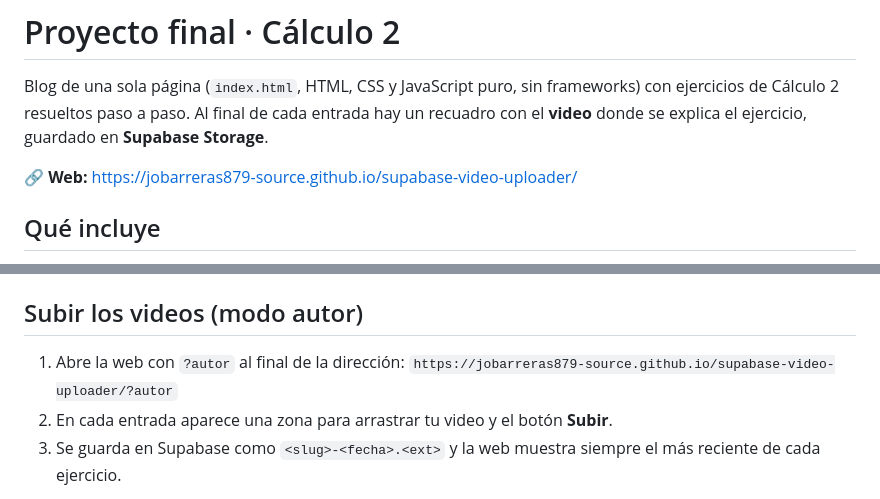
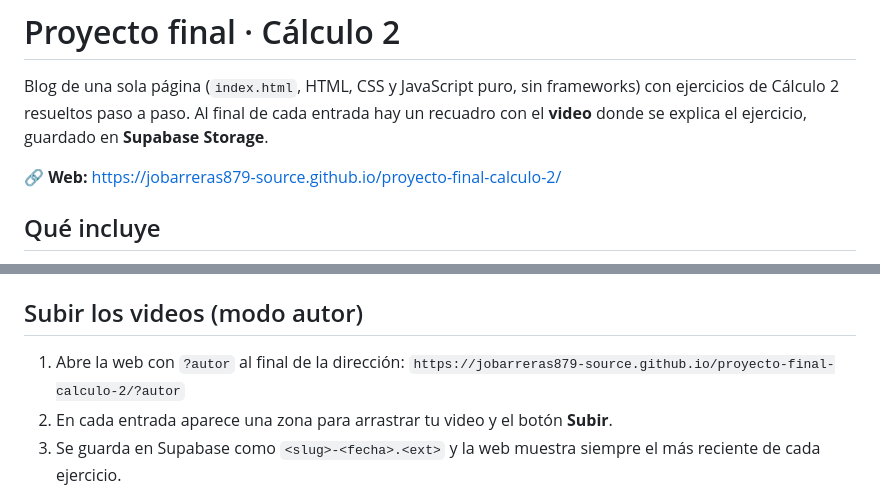
Before and after one commit to jobarreras879-source/proyecto-final-calculo-2, a Markdown page: README.md, 2 parts joined by grey strips. GitHub-like rendering.

Commit message:
Actualizar enlace de la web tras renombrar el repositorio
Co-Authored-By: Claude Haiku 5.5 <noreply@anthropic.com>

```diff
--- a/README.md
+++ b/README.md
@@ -2,7 +2,7 @@
 
 Blog de una sola página (`index.html`, HTML, CSS y JavaScript puro, sin frameworks) con ejercicios de Cálculo 2 resueltos paso a paso. Al final de cada entrada hay un recuadro con el **video** donde se explica el ejercicio, guardado en **Supabase Storage**.
 
-🔗 **Web:** https://jobarreras879-source.github.io/supabase-video-uploader/
+🔗 **Web:** https://jobarreras879-source.github.io/proyecto-final-calculo-2/
 
 ## Qué incluye
 
@@ -27,7 +27,7 @@ Las fórmulas se escriben con `\( ... \)` (en línea) y `\[ ... \]` (en bloque).
 ## Subir los videos (modo autor)
 
 1. Abre la web con `?autor` al final de la dirección:
-   `https://jobarreras879-source.github.io/supabase-video-uploader/?autor`
+   `https://jobarreras879-source.github.io/proyecto-final-calculo-2/?autor`
 2. En cada entrada aparece una zona para arrastrar tu video y el botón **Subir**.
 3. Se guarda en Supabase como `<slug>-<fecha>.<ext>` y la web muestra siempre el más reciente de cada ejercicio.
 
```
